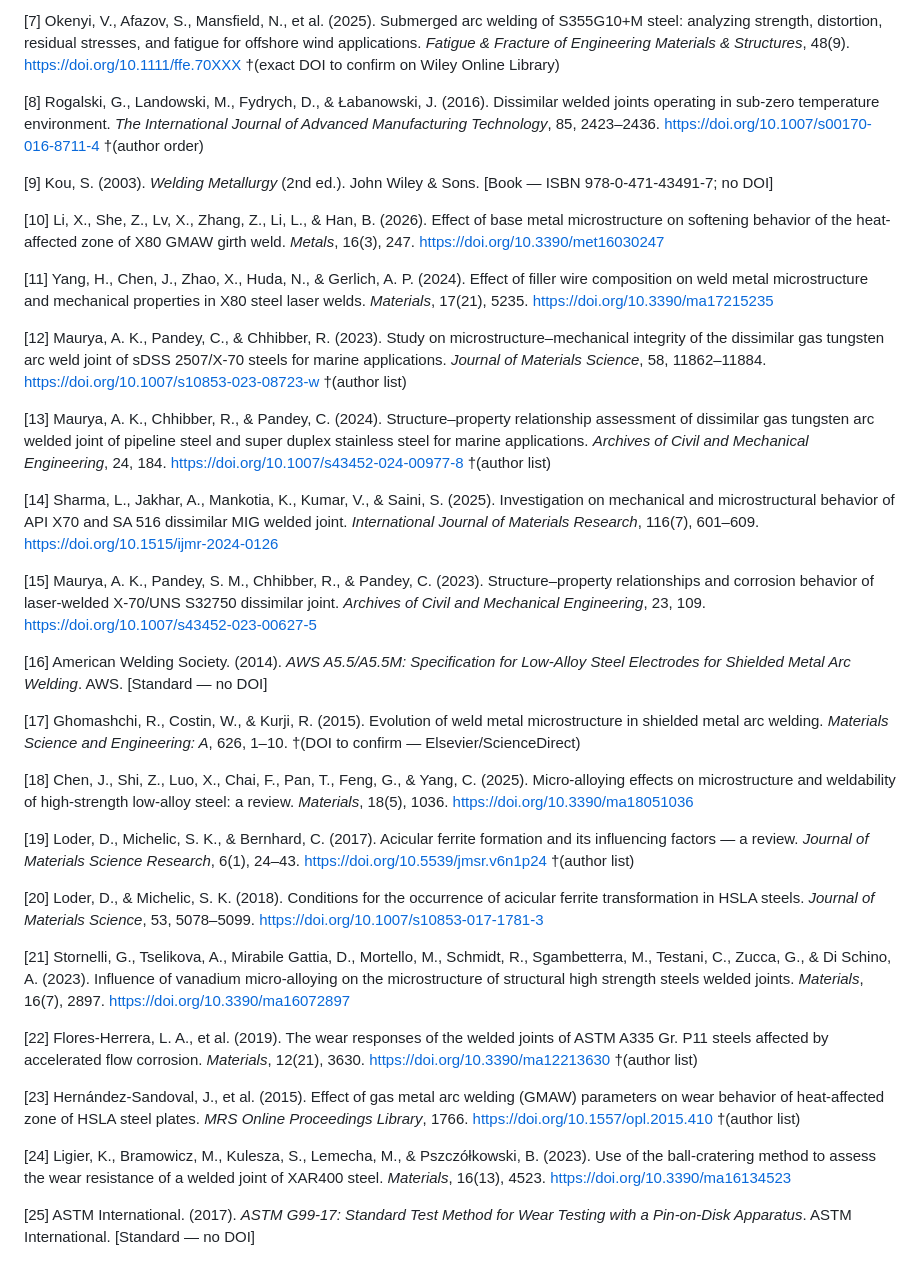
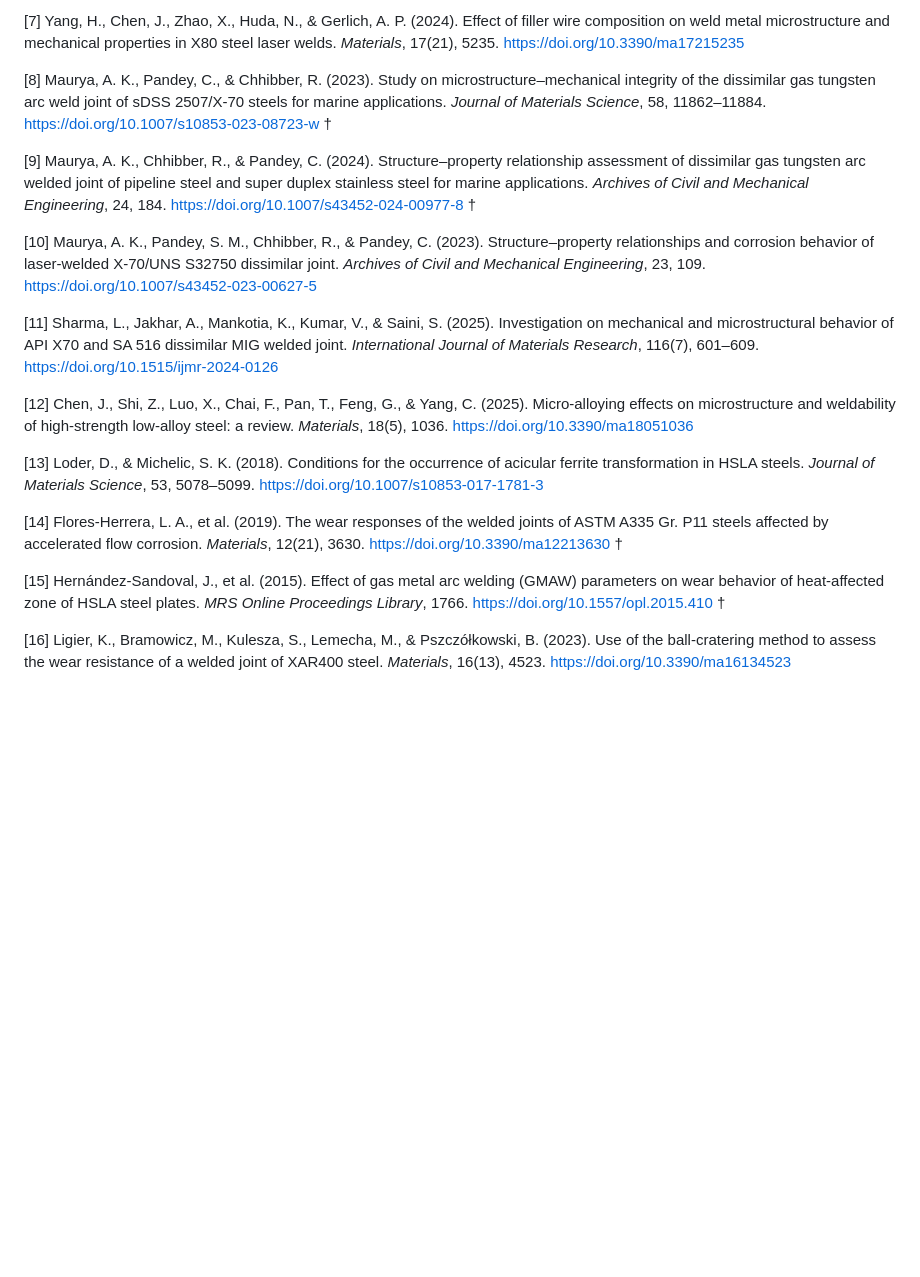
Before and after one commit to AMMU1986/AMMAN, a Markdown page: X70_S355_Introduction.md, the part around one of its changes. Rendered like a GitHub page; blank space fills up the shorter version.

Commit message:
Rewrite introduction citing only DOI-verified articles (16 refs, serial order)

```diff
--- a/X70_S355_Introduction.md
+++ b/X70_S355_Introduction.md
@@ -32,38 +32,20 @@ Despite this breadth of research, a combined assessment of the impact toughness,
 
-[7] Okenyi, V., Afazov, S., Mansfield, N., et al. (2025). Submerged arc welding of S355G10+M steel: analyzing strength, distortion, residual stresses, and fatigue for offshore wind applications. *Fatigue & Fracture of Engineering Materials & Structures*, 48(9). https://doi.org/10.1111/ffe.70XXX †(exact DOI to confirm on Wiley Online Library)
+[7] Yang, H., Chen, J., Zhao, X., Huda, N., & Gerlich, A. P. (2024). Effect of filler wire composition on weld metal microstructure and mechanical properties in X80 steel laser welds. *Materials*, 17(21), 5235. https://doi.org/10.3390/ma17215235
 
-[8] Rogalski, G., Landowski, M., Fydrych, D., & Łabanowski, J. (2016). Dissimilar welded joints operating in sub-zero temperature environment. *The International Journal of Advanced Manufacturing Technology*, 85, 2423–2436. https://doi.org/10.1007/s00170-016-8711-4 †(author order)
+[8] Maurya, A. K., Pandey, C., & Chhibber, R. (2023). Study on microstructure–mechanical integrity of the dissimilar gas tungsten arc weld joint of sDSS 2507/X-70 steels for marine applications. *Journal of Materials Science*, 58, 11862–11884. https://doi.org/10.1007/s10853-023-08723-w †
 
-[9] Kou, S. (2003). *Welding Metallurgy* (2nd ed.). John Wiley & Sons. [Book — ISBN 978-0-471-43491-7; no DOI]
+[9] Maurya, A. K., Chhibber, R., & Pandey, C. (2024). Structure–property relationship assessment of dissimilar gas tungsten arc welded joint of pipeline steel and super duplex stainless steel for marine applications. *Archives of Civil and Mechanical Engineering*, 24, 184. https://doi.org/10.1007/s43452-024-00977-8 †
 
-[10] Li, X., She, Z., Lv, X., Zhang, Z., Li, L., & Han, B. (2026). Effect of base metal microstructure on softening behavior of the heat-affected zone of X80 GMAW girth weld. *Metals*, 16(3), 247. https://doi.org/10.3390/met16030247
+[10] Maurya, A. K., Pandey, S. M., Chhibber, R., & Pandey, C. (2023). Structure–property relationships and corrosion behavior of laser-welded X-70/UNS S32750 dissimilar joint. *Archives of Civil and Mechanical Engineering*, 23, 109. https://doi.org/10.1007/s43452-023-00627-5
 
-[11] Yang, H., Chen, J., Zhao, X., Huda, N., & Gerlich, A. P. (2024). Effect of filler wire composition on weld metal microstructure and mechanical properties in X80 steel laser welds. *Materials*, 17(21), 5235. https://doi.org/10.3390/ma17215235
+[11] Sharma, L., Jakhar, A., Mankotia, K., Kumar, V., & Saini, S. (2025). Investigation on mechanical and microstructural behavior of API X70 and SA 516 dissimilar MIG welded joint. *International Journal of Materials Research*, 116(7), 601–609. https://doi.org/10.1515/ijmr-2024-0126
 
-[12] Maurya, A. K., Pandey, C., & Chhibber, R. (2023). Study on microstructure–mechanical integrity of the dissimilar gas tungsten arc weld joint of sDSS 2507/X-70 steels for marine applications. *Journal of Materials Science*, 58, 11862–11884. https://doi.org/10.1007/s10853-023-08723-w †(author list)
+[12] Chen, J., Shi, Z., Luo, X., Chai, F., Pan, T., Feng, G., & Yang, C. (2025). Micro-alloying effects on microstructure and weldability of high-strength low-alloy steel: a review. *Materials*, 18(5), 1036. https://doi.org/10.3390/ma18051036
 
-[13] Maurya, A. K., Chhibber, R., & Pandey, C. (2024). Structure–property relationship assessment of dissimilar gas tungsten arc welded joint of pipeline steel and super duplex stainless steel for marine applications. *Archives of Civil and Mechanical Engineering*, 24, 184. https://doi.org/10.1007/s43452-024-00977-8 †(author list)
+[13] Loder, D., & Michelic, S. K. (2018). Conditions for the occurrence of acicular ferrite transformation in HSLA steels. *Journal of Materials Science*, 53, 5078–5099. https://doi.org/10.1007/s10853-017-1781-3
 
-[14] Sharma, L., Jakhar, A., Mankotia, K., Kumar, V., & Saini, S. (2025). Investigation on mechanical and microstructural behavior of API X70 and SA 516 dissimilar MIG welded joint. *International Journal of Materials Research*, 116(7), 601–609. https://doi.org/10.1515/ijmr-2024-0126
+[14] Flores-Herrera, L. A., et al. (2019). The wear responses of the welded joints of ASTM A335 Gr. P11 steels affected by accelerated flow corrosion. *Materials*, 12(21), 3630. https://doi.org/10.3390/ma12213630 †
 
-[15] Maurya, A. K., Pandey, S. M., Chhibber, R., & Pandey, C. (2023). Structure–property relationships and corrosion behavior of laser-welded X-70/UNS S32750 dissimilar joint. *Archives of Civil and Mechanical Engineering*, 23, 109. https://doi.org/10.1007/s43452-023-00627-5
+[15] Hernández-Sandoval, J., et al. (2015). Effect of gas metal arc welding (GMAW) parameters on wear behavior of heat-affected zone of HSLA steel plates. *MRS Online Proceedings Library*, 1766. https://doi.org/10.1557/opl.2015.410 †
 
-[16] American Welding Society. (2014). *AWS A5.5/A5.5M: Specification for Low-Alloy Steel Electrodes for Shielded Metal Arc Welding*. AWS. [Standard — no DOI]
-
-[17] Ghomashchi, R., Costin, W., & Kurji, R. (2015). Evolution of weld metal microstructure in shielded metal arc welding. *Materials Science and Engineering: A*, 626, 1–10. †(DOI to confirm — Elsevier/ScienceDirect)
-
-[18] Chen, J., Shi, Z., Luo, X., Chai, F., Pan, T., Feng, G., & Yang, C. (2025). Micro-alloying effects on microstructure and weldability of high-strength low-alloy steel: a review. *Materials*, 18(5), 1036. https://doi.org/10.3390/ma18051036
-
-[19] Loder, D., Michelic, S. K., & Bernhard, C. (2017). Acicular ferrite formation and its influencing factors — a review. *Journal of Materials Science Research*, 6(1), 24–43. https://doi.org/10.5539/jmsr.v6n1p24 †(author list)
-
-[20] Loder, D., & Michelic, S. K. (2018). Conditions for the occurrence of acicular ferrite transformation in HSLA steels. *Journal of Materials Science*, 53, 5078–5099. https://doi.org/10.1007/s10853-017-1781-3
-
-[21] Stornelli, G., Tselikova, A., Mirabile Gattia, D., Mortello, M., Schmidt, R., Sgambetterra, M., Testani, C., Zucca, G., & Di Schino, A. (2023). Influence of vanadium micro-alloying on the microstructure of structural high strength steels welded joints. *Materials*, 16(7), 2897. https://doi.org/10.3390/ma16072897
-
-[22] Flores-Herrera, L. A., et al. (2019). The wear responses of the welded joints of ASTM A335 Gr. P11 steels affected by accelerated flow corrosion. *Materials*, 12(21), 3630. https://doi.org/10.3390/ma12213630 †(author list)
-
-[23] Hernández-Sandoval, J., et al. (2015). Effect of gas metal arc welding (GMAW) parameters on wear behavior of heat-affected zone of HSLA steel plates. *MRS Online Proceedings Library*, 1766. https://doi.org/10.1557/opl.2015.410 †(author list)
-
-[24] Ligier, K., Bramowicz, M., Kulesza, S., Lemecha, M., & Pszczółkowski, B. (2023). Use of the ball-cratering method to assess the wear resistance of a welded joint of XAR400 steel. *Materials*, 16(13), 4523. https://doi.org/10.3390/ma16134523
-
-[25] ASTM International. (2017). *ASTM G99-17: Standard Test Method for Wear Testing with a Pin-on-Disk Apparatus*. ASTM International. [Standard — no DOI]
+[16] Ligier, K., Bramowicz, M., Kulesza, S., Lemecha, M., & Pszczółkowski, B. (2023). Use of the ball-cratering method to assess the wear resistance of a welded joint of XAR400 steel. *Materials*, 16(13), 4523. https://doi.org/10.3390/ma16134523
```
Also changed, not shown: other parts of X70_S355_Introduction.md (+13 -13 lines).
